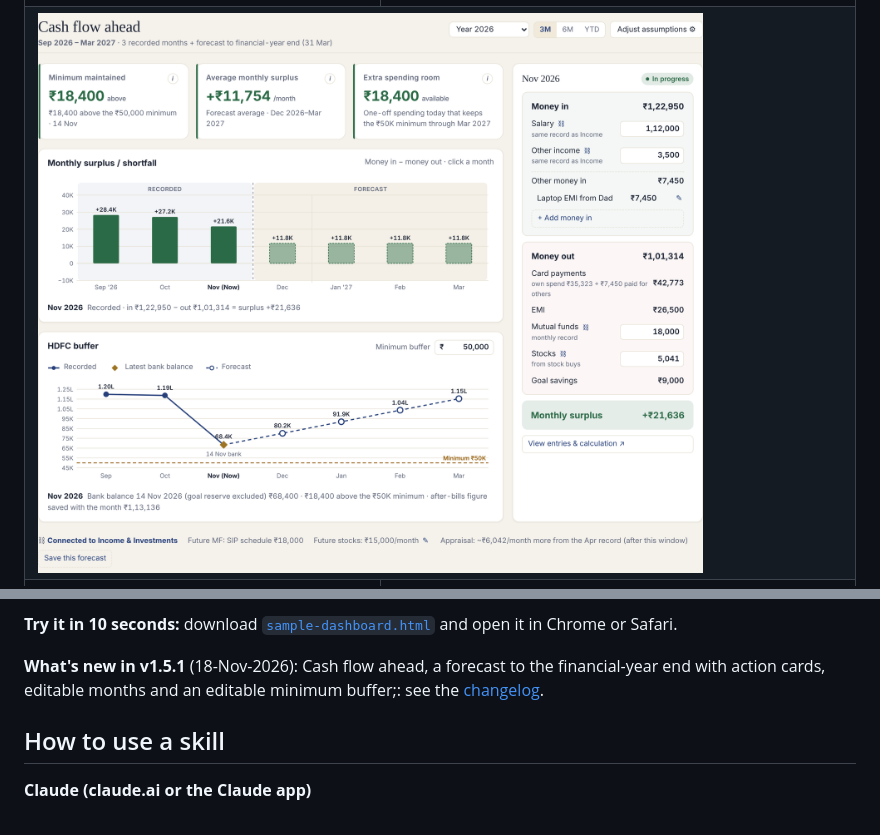
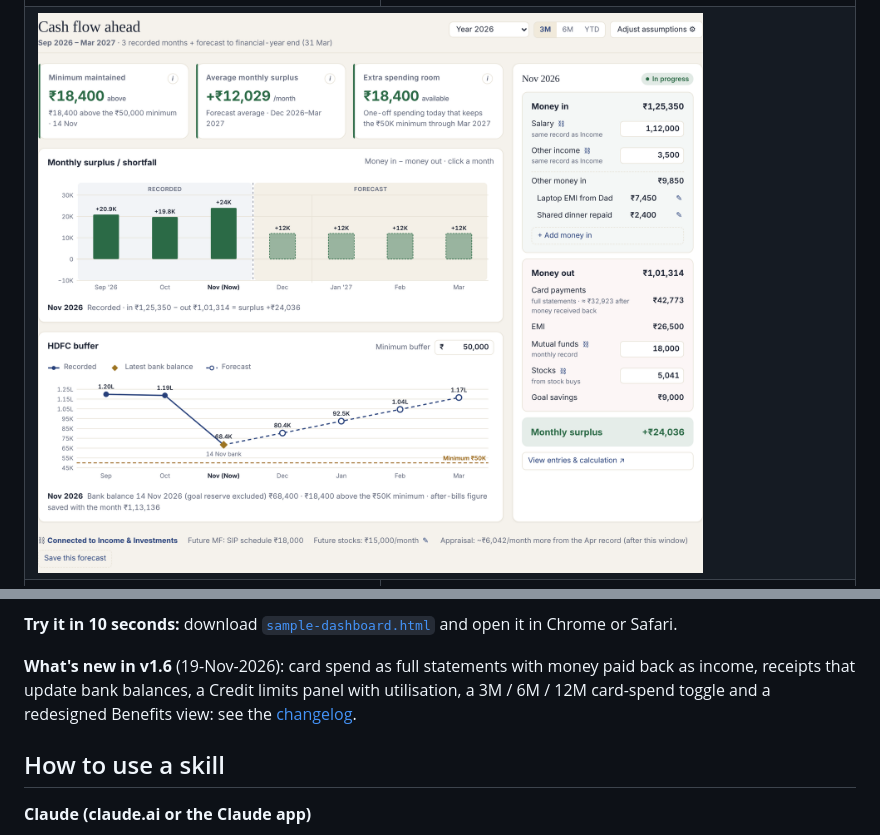
Before and after one commit to Rhijhul/life-os-skills, a Markdown page: README.md, 2 parts joined by grey strips. GitHub-like rendering; pictures changed too: docs/images/cashflow.png.

```diff
--- a/README.md
+++ b/README.md
@@ -43,7 +43,7 @@ Skills follow the open `SKILL.md` format. They work in Claude (as an uploaded sk
 
 **Try it in 10 seconds:** download [`sample-dashboard.html`](skills/personal-finance-dashboard/assets/sample-dashboard.html) and open it in Chrome or Safari.
 
-**What's new in v1.5.1** (18-Nov-2026): Cash flow ahead, a forecast to the financial-year end with action cards, editable months and an editable minimum buffer;: see the [changelog](CHANGELOG.md).
+**What's new in v1.6** (19-Nov-2026): card spend as full statements with money paid back as income, receipts that update bank balances, a Credit limits panel with utilisation, a 3M / 6M / 12M card-spend toggle and a redesigned Benefits view: see the [changelog](CHANGELOG.md).
 
 ## How to use a skill
 
```
Also changed, not shown: CHANGELOG.md (+13 -0 lines), skills/personal-finance-dashboard/SKILL.md (+1 -1 lines), docs/images/networth.png, docs/images/overview.png, docs/images/savings.png, docs/images/tax.png, 7 other files.
